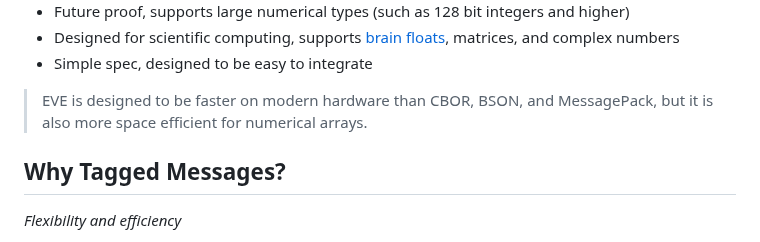
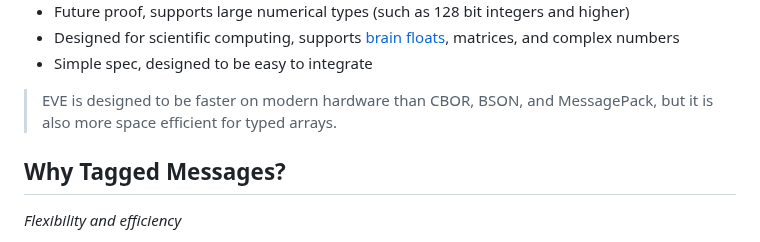
Before and after one commit to beve-org/beve, a Markdown page: README.md, the part around the change. Rendered like a GitHub page.

```diff
--- a/README.md
+++ b/README.md
@@ -16,7 +16,7 @@
 - Designed for scientific computing, supports [brain floats](https://en.wikipedia.org/wiki/Bfloat16_floating-point_format), matrices, and complex numbers
 - Simple spec, designed to be easy to integrate
 
-> EVE is designed to be faster on modern hardware than CBOR, BSON, and MessagePack, but it is also more space efficient for numerical arrays.
+> EVE is designed to be faster on modern hardware than CBOR, BSON, and MessagePack, but it is also more space efficient for typed arrays.
 
 ## Why Tagged Messages?
 
```
